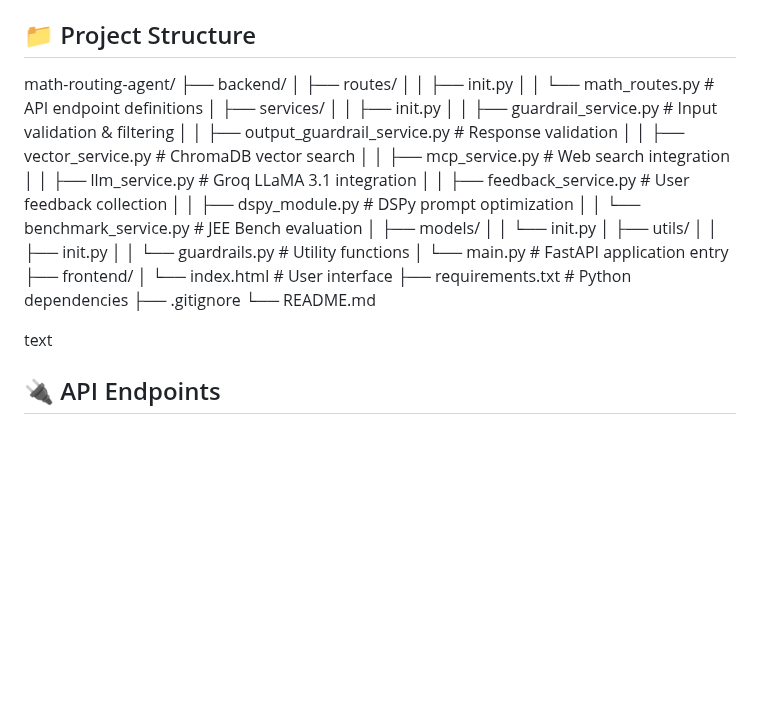
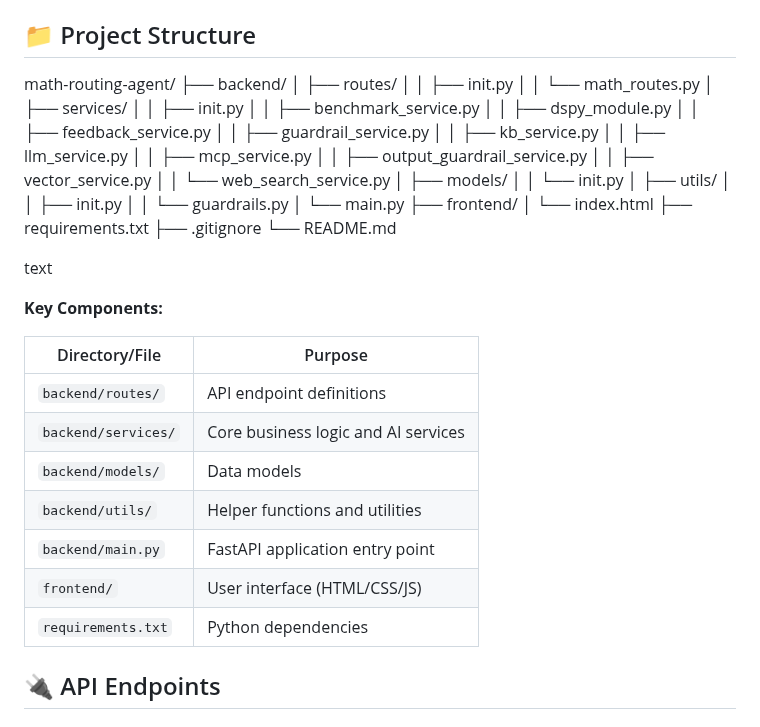
Before and after one commit to mahika29/math-routing-agent, a Markdown page: README.md, the part around the change. GitHub-like rendering; blank space fills up the shorter version.

```diff
--- a/README.md
+++ b/README.md
@@ -112,30 +112,44 @@ math-routing-agent/
 ├── backend/
 │ ├── routes/
 │ │ ├── init.py
-│ │ └── math_routes.py # API endpoint definitions
+│ │ └── math_routes.py
 │ ├── services/
 │ │ ├── init.py
-│ │ ├── guardrail_service.py # Input validation & filtering
-│ │ ├── output_guardrail_service.py # Response validation
-│ │ ├── vector_service.py # ChromaDB vector search
-│ │ ├── mcp_service.py # Web search integration
-│ │ ├── llm_service.py # Groq LLaMA 3.1 integration
-│ │ ├── feedback_service.py # User feedback collection
-│ │ ├── dspy_module.py # DSPy prompt optimization
-│ │ └── benchmark_service.py # JEE Bench evaluation
+│ │ ├── benchmark_service.py
+│ │ ├── dspy_module.py
+│ │ ├── feedback_service.py
+│ │ ├── guardrail_service.py
+│ │ ├── kb_service.py
+│ │ ├── llm_service.py
+│ │ ├── mcp_service.py
+│ │ ├── output_guardrail_service.py
+│ │ ├── vector_service.py
+│ │ └── web_search_service.py
 │ ├── models/
 │ │ └── init.py
 │ ├── utils/
 │ │ ├── init.py
-│ │ └── guardrails.py # Utility functions
-│ └── main.py # FastAPI application entry
+│ │ └── guardrails.py
+│ └── main.py
 ├── frontend/
-│ └── index.html # User interface
-├── requirements.txt # Python dependencies
+│ └── index.html
+├── requirements.txt
 ├── .gitignore
 └── README.md
 
 text
+
+**Key Components:**
+
+| Directory/File | Purpose |
+|---------------|---------|
+| `backend/routes/` | API endpoint definitions |
+| `backend/services/` | Core business logic and AI services |
+| `backend/models/` | Data models |
+| `backend/utils/` | Helper functions and utilities |
+| `backend/main.py` | FastAPI application entry point |
+| `frontend/` | User interface (HTML/CSS/JS) |
+| `requirements.txt` | Python dependencies |
 
 ## 🔌 API Endpoints
 
```
